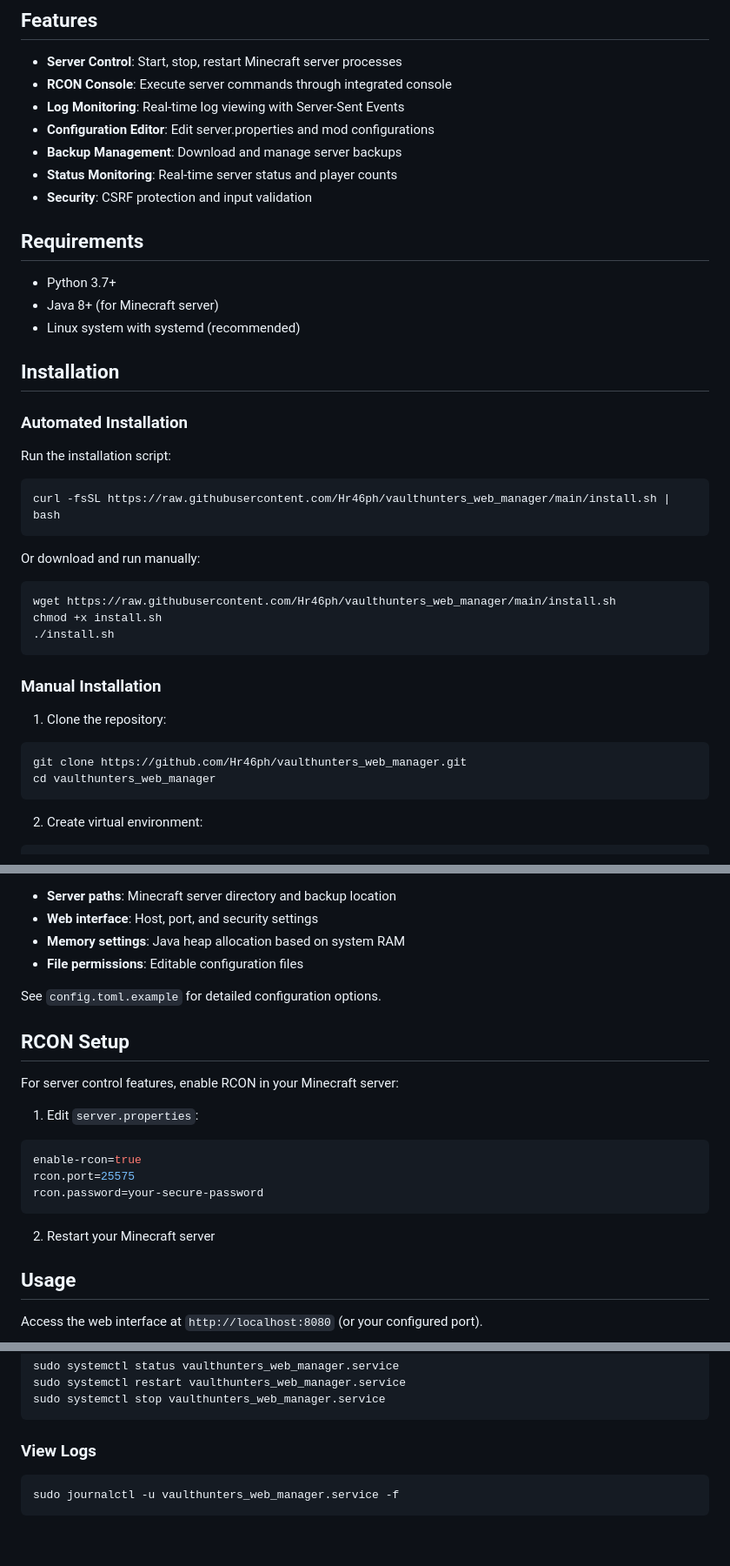
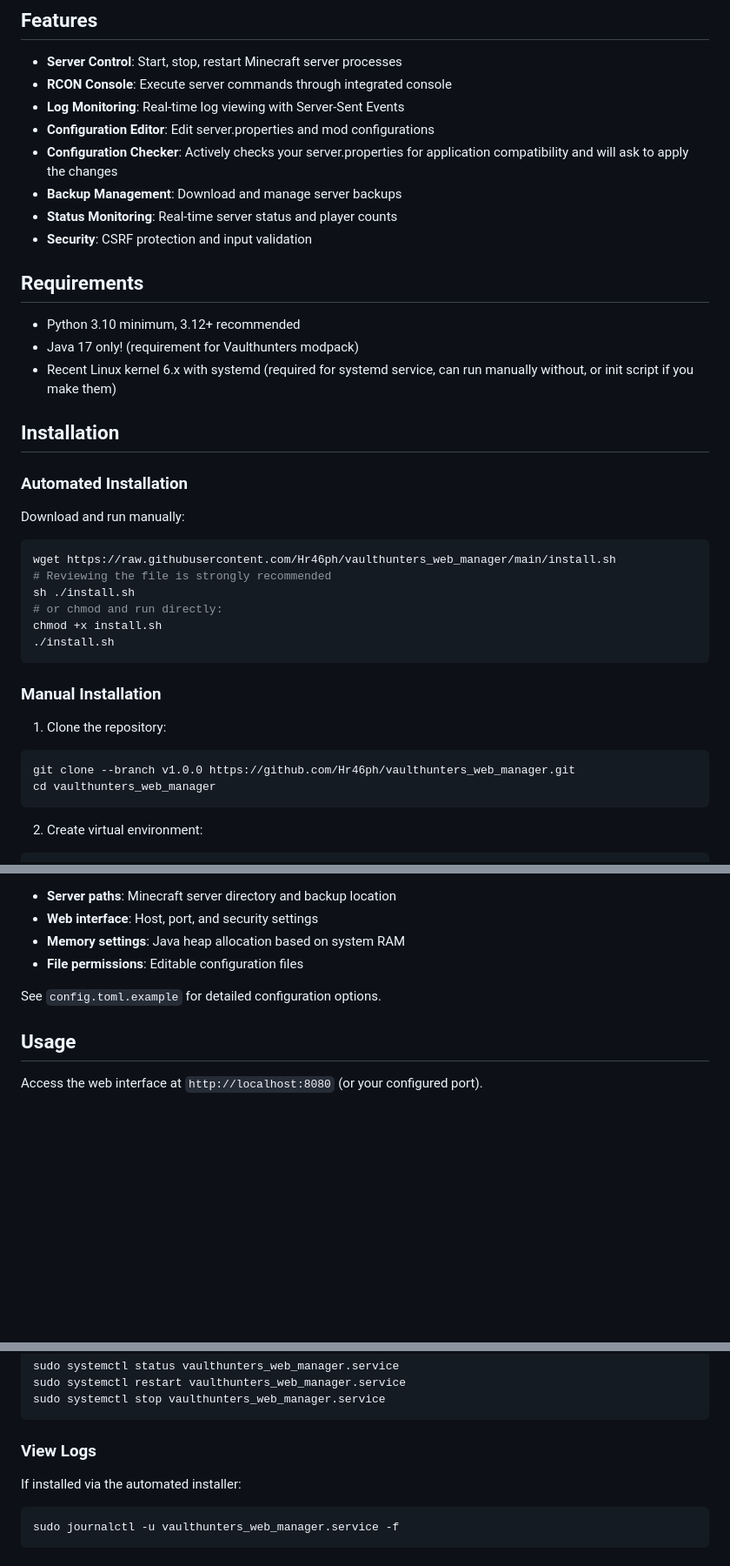
Before and after one commit to Hr46ph/vaulthunters_web_manager, a Markdown page: README.md, 3 parts joined by grey strips. Shown at 87% size. GitHub-like rendering; blank space fills up the shorter version.

Commit message:
Updated readmes for v1.0.0

````diff
--- a/README.md
+++ b/README.md
@@ -8,30 +8,28 @@ A Flask-based web application for managing VaultHunters Minecraft servers. Provi
 - **RCON Console**: Execute server commands through integrated console
 - **Log Monitoring**: Real-time log viewing with Server-Sent Events
 - **Configuration Editor**: Edit server.properties and mod configurations
+- **Configuration Checker**: Actively checks your server.properties for application compatibility and will ask to apply the changes
 - **Backup Management**: Download and manage server backups
 - **Status Monitoring**: Real-time server status and player counts
 - **Security**: CSRF protection and input validation
 
 ## Requirements
 
-- Python 3.7+
-- Java 8+ (for Minecraft server)
-- Linux system with systemd (recommended)
+- Python 3.10 minimum, 3.12+ recommended
+- Java 17 only! (requirement for Vaulthunters modpack)
+- Recent Linux kernel 6.x with systemd (required for systemd service, can run manually without, or init script if you make them)
 
 ## Installation
 
 ### Automated Installation
 
-Run the installation script:
-
-```bash
-curl -fsSL https://raw.githubusercontent.com/Hr46ph/vaulthunters_web_manager/main/install.sh | bash
-```
-
-Or download and run manually:
+Download and run manually:
 
 ```bash
 wget https://raw.githubusercontent.com/Hr46ph/vaulthunters_web_manager/main/install.sh
+# Reviewing the file is strongly recommended
+sh ./install.sh
+# or chmod and run directly:
 chmod +x install.sh
 ./install.sh
 ```
@@ -40,7 +38,7 @@ chmod +x install.sh
 
 1. Clone the repository:
 ```bash
-git clone https://github.com/Hr46ph/vaulthunters_web_manager.git
+git clone --branch v1.0.0 https://github.com/Hr46ph/vaulthunters_web_manager.git
 cd vaulthunters_web_manager
 ```
 
@@ -73,19 +71,6 @@ The application uses `config.toml` for configuration. Key settings include:
 
 See `config.toml.example` for detailed configuration options.
 
-## RCON Setup
-
-For server control features, enable RCON in your Minecraft server:
-
-1. Edit `server.properties`:
-```properties
-enable-rcon=true
-rcon.port=25575
-rcon.password=your-secure-password
-```
-
-2. Restart your Minecraft server
-
 ## Usage
 
 Access the web interface at `http://localhost:8080` (or your configured port).
@@ -101,6 +86,8 @@ sudo systemctl stop vaulthunters_web_manager.service
 ```
 
 ### View Logs
+
+If installed via the automated installer:
 
 ```bash
 sudo journalctl -u vaulthunters_web_manager.service -f
````
Also changed, not shown: CLAUDE.md (+11 -13 lines).
